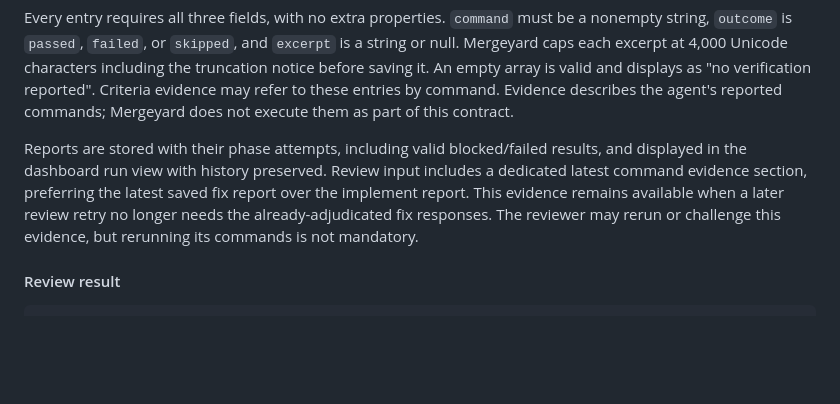
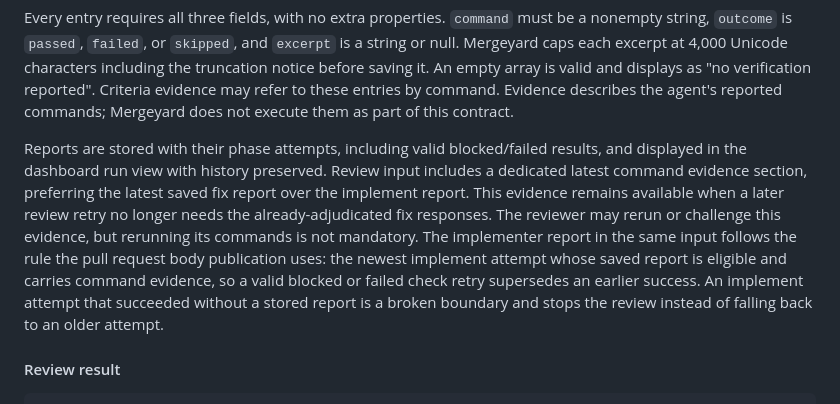
Before and after one commit to rcpassos/mergeyard, a Markdown page: docs/PRD.md, the part around the change. Rendered like a GitHub page; blank space fills up the shorter version.

Commit message:
State the reviewer's implementer report rule in the product spec (#231)

```diff
--- a/docs/PRD.md
+++ b/docs/PRD.md
@@ -765,7 +765,7 @@ Implement and fix v4 also require command verification evidence:
 
 Every entry requires all three fields, with no extra properties. `command` must be a nonempty string, `outcome` is `passed`, `failed`, or `skipped`, and `excerpt` is a string or null. Mergeyard caps each excerpt at 4,000 Unicode characters including the truncation notice before saving it. An empty array is valid and displays as "no verification reported". Criteria evidence may refer to these entries by command. Evidence describes the agent's reported commands; Mergeyard does not execute them as part of this contract.
 
-Reports are stored with their phase attempts, including valid blocked/failed results, and displayed in the dashboard run view with history preserved. Review input includes a dedicated latest command evidence section, preferring the latest saved fix report over the implement report. This evidence remains available when a later review retry no longer needs the already-adjudicated fix responses. The reviewer may rerun or challenge this evidence, but rerunning its commands is not mandatory.
+Reports are stored with their phase attempts, including valid blocked/failed results, and displayed in the dashboard run view with history preserved. Review input includes a dedicated latest command evidence section, preferring the latest saved fix report over the implement report. This evidence remains available when a later review retry no longer needs the already-adjudicated fix responses. The reviewer may rerun or challenge this evidence, but rerunning its commands is not mandatory. The implementer report in the same input follows the rule the pull request body publication uses: the newest implement attempt whose saved report is eligible and carries command evidence, so a valid blocked or failed check retry supersedes an earlier success. An implement attempt that succeeded without a stored report is a broken boundary and stops the review instead of falling back to an older attempt.
 
 #### Review result
 
```
